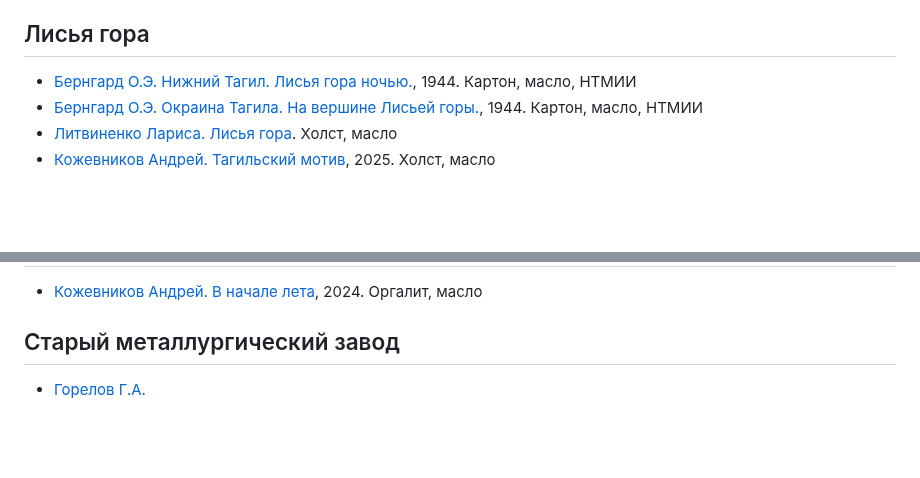
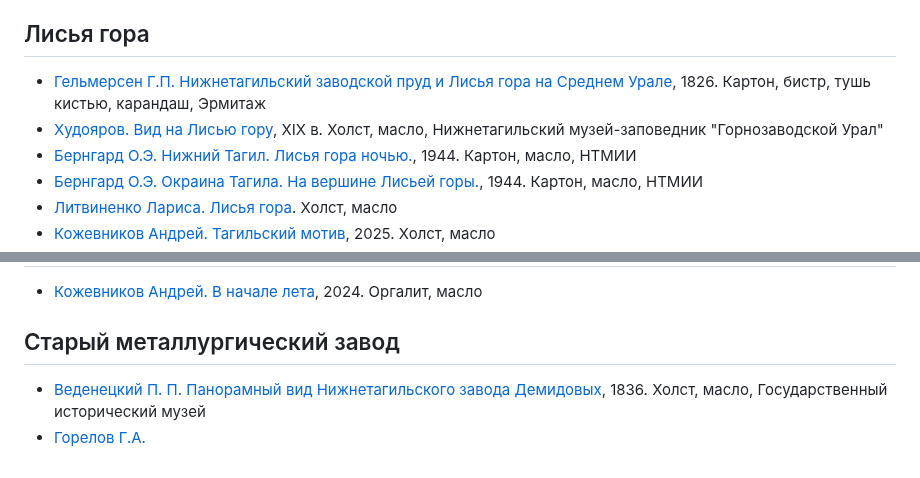
Before and after one commit to smallsoft-rus/art, a Markdown page: art.md, 2 parts joined by grey strips. Rendered like a GitHub page; blank space fills up the shorter version.

```diff
--- a/art.md
+++ b/art.md
@@ -7,6 +7,8 @@
 - https://historyntagil.ru/9_160.htm
 
 ## Лисья гора
+- [Гельмерсен Г.П. Нижнетагильский заводской пруд и Лисья гора на Среднем Урале](https://hermitagemuseum.org/digital-collection/1391389?lng=ru), 1826. Картон, бистр, тушь кистью, карандаш, Эрмитаж
+- [Худояров. Вид на Лисью гору](https://goskatalog.ru/portal/#/collections?id=50785941), XIX в. Холст, масло, Нижнетагильский музей-заповедник "Горнозаводской Урал"
 - [Бернгард О.Э. Нижний Тагил. Лисья гора ночью.](https://artmnt.ru/collection.php?id=218), 1944. Картон, масло, НТМИИ
 - [Бернгард О.Э. Окраина Тагила. На вершине Лисьей горы.](https://artmnt.ru/collection.php?id=243), 1944. Картон, масло, НТМИИ
 - [Литвиненко Лариса. Лисья гора](https://vk.com/market/product/kartina-lisya-gora-224678814-11524326). Холст, масло
@@ -49,4 +51,5 @@
 - [Кожевников Андрей. В начале лета](https://vk.com/market/product/kartina-v-nachale-leta-224678814-9931386?z=photo-224678814_456239616%2Fmarket-224678814_9931386), 2024. Оргалит, масло
 
 ## Старый металлургический завод
+- [Веденецкий П. П. Панорамный вид Нижнетагильского завода Демидовых](https://tagil-press.ru/galleries/24/hudozhniki-tagila/30), 1836. Холст, масло, Государственный исторический музей
 - [Горелов Г.А.](https://vk.com/wall-224235383_1763)
```
Also changed, not shown: alisa/bio.md (+7 -1 lines), kostrominika/2022_5463061138108430978.jpg (added), 1 other file.
